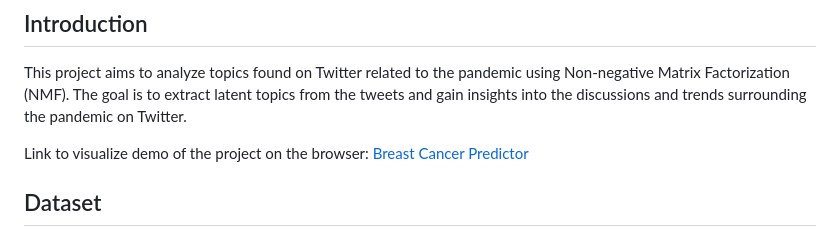
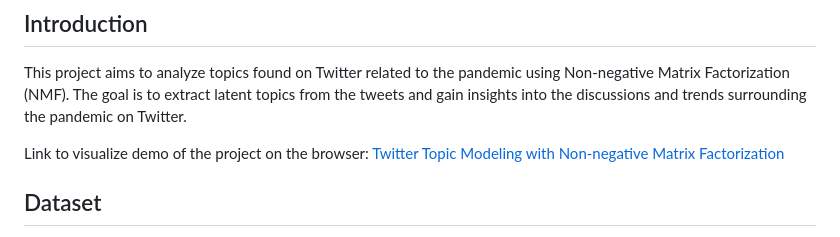
Before and after one commit to Ignacio-Antequera/Twitter-Topic-Modeling---Matrix-Factorization, a Markdown page: README.md, the part around the change. GitHub-like rendering.

Commit message:
Updated URLs

```diff
--- a/README.md
+++ b/README.md
@@ -4,7 +4,7 @@
 
 This project aims to analyze topics found on Twitter related to the pandemic using Non-negative Matrix Factorization (NMF). The goal is to extract latent topics from the tweets and gain insights into the discussions and trends surrounding the pandemic on Twitter.
 
-Link to visualize demo of the project on the browser: [Breast Cancer Predictor](https://breast-cancer-predictor.netlify.app/)
+Link to visualize demo of the project on the browser: [Twitter Topic Modeling with Non-negative Matrix Factorization](https://twitter-topic-modeling-antequera.netlify.app/)
 
 ## Dataset
 
```
